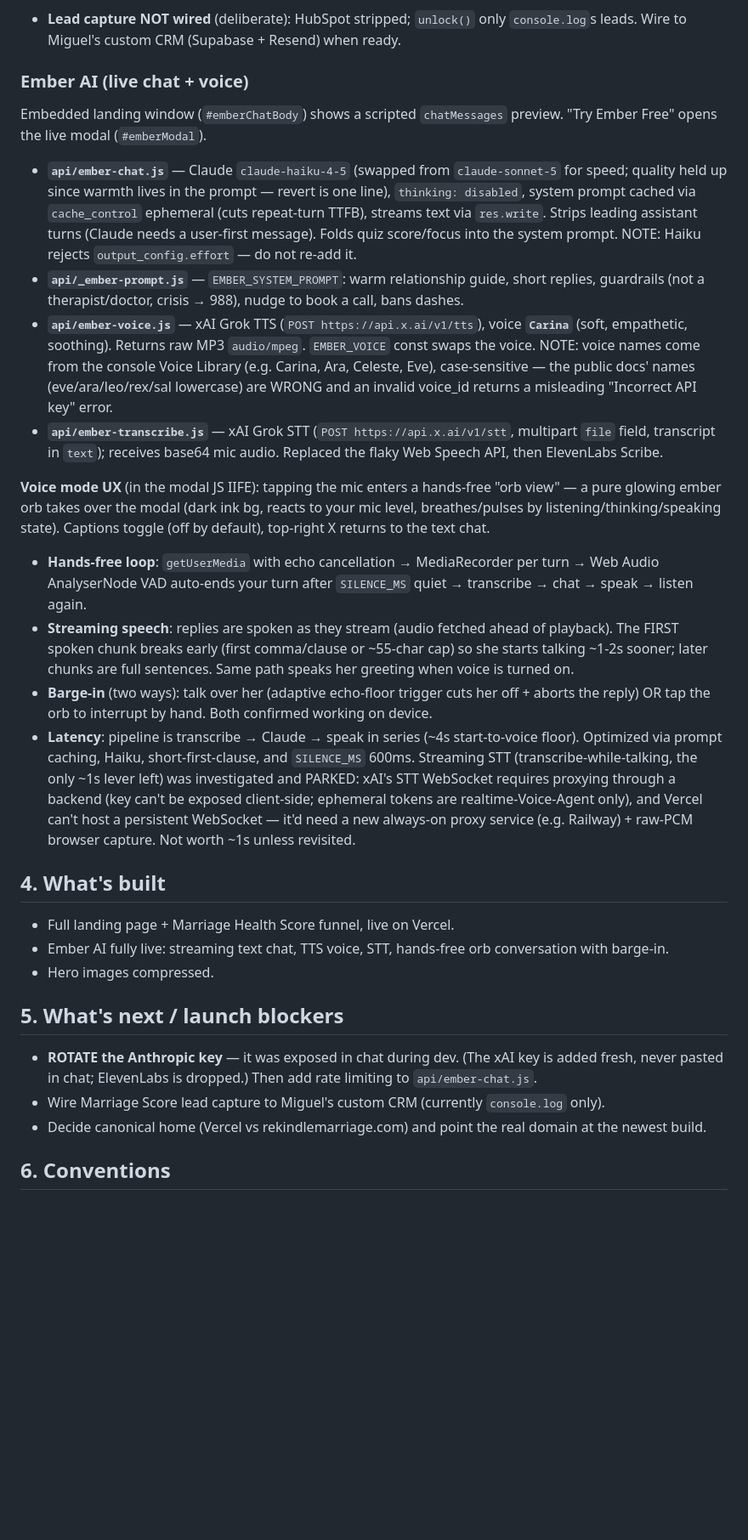
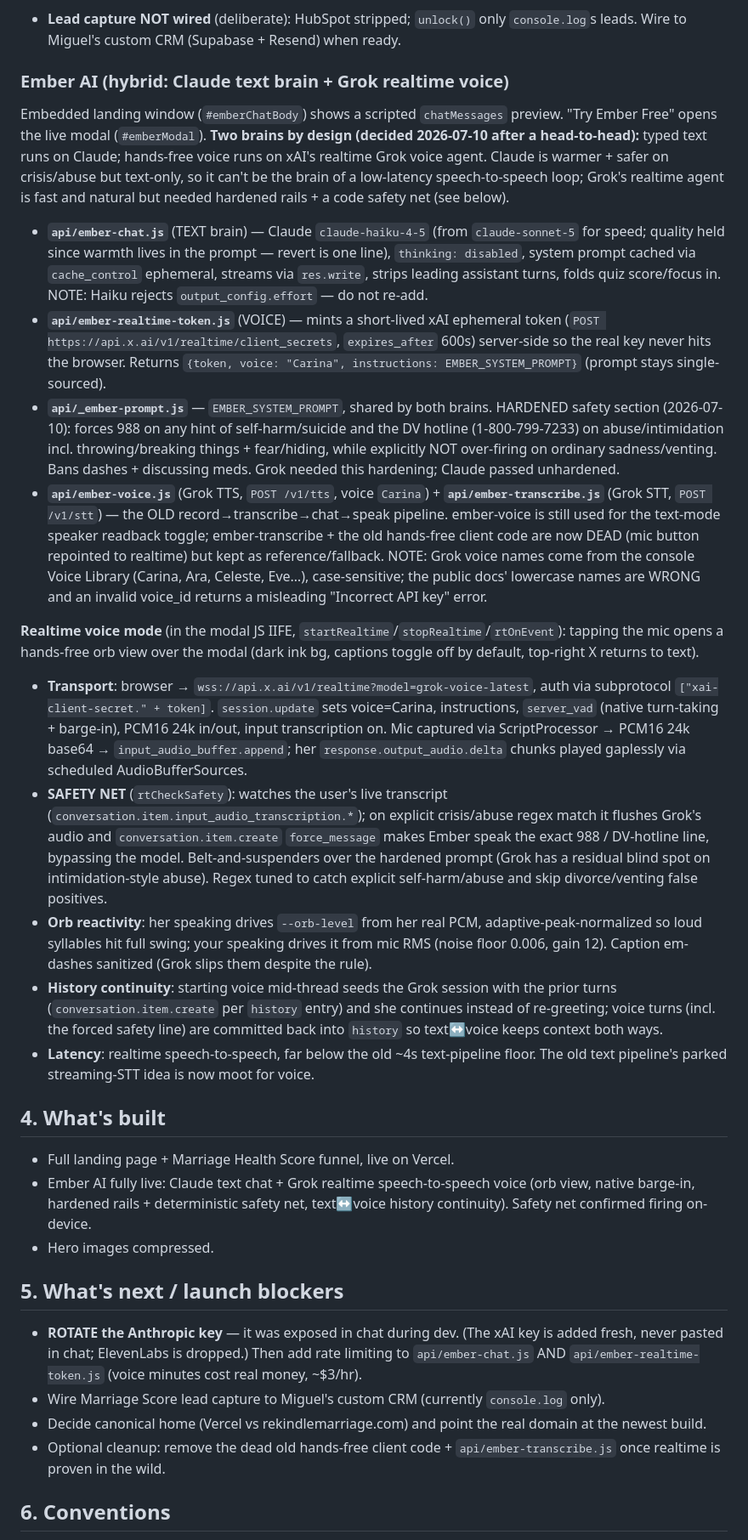
Before and after one commit to GroundworkHQ/rekindle, a Markdown page: docs/REFERENCE.md, the part around the change. Shown at 85% size. Rendered like a GitHub page; blank space fills up the shorter version.

Commit message:
Update REFERENCE for hybrid Claude-text + Grok-realtime-voice architecture
Rewrites the Ember AI section: two-brain design, realtime voice agent
(ephemeral token endpoint, WSS transport, safety net, orb reactivity, history
continuity), and marks the old TTS/STT pipeline's status. Updates blockers.

Co-Authored-By: Claude Opus 4.8 (1M context) <noreply@anthropic.com>

```diff
--- a/docs/REFERENCE.md
+++ b/docs/REFERENCE.md
@@ -22,28 +22,31 @@ Single HTML document. Sections top to bottom: hero (single CTA → `score.html`)
 10-question quiz, 5 pillars, animated score ring, gated breakdown. Cormorant Garamond, centered. "Talk to Ember" button hands off to the landing page with `?score=X&focus=Y&chat=1`, which auto-opens the live Ember modal seeded with the score.
 - **Lead capture NOT wired** (deliberate): HubSpot stripped; `unlock()` only `console.log`s leads. Wire to Miguel's custom CRM (Supabase + Resend) when ready.
 
-### Ember AI (live chat + voice)
-Embedded landing window (`#emberChatBody`) shows a scripted `chatMessages` preview. "Try Ember Free" opens the live modal (`#emberModal`).
-- **`api/ember-chat.js`** — Claude `claude-haiku-4-5` (swapped from `claude-sonnet-5` for speed; quality held up since warmth lives in the prompt — revert is one line), `thinking: disabled`, system prompt cached via `cache_control` ephemeral (cuts repeat-turn TTFB), streams text via `res.write`. Strips leading assistant turns (Claude needs a user-first message). Folds quiz score/focus into the system prompt. NOTE: Haiku rejects `output_config.effort` — do not re-add it.
-- **`api/_ember-prompt.js`** — `EMBER_SYSTEM_PROMPT`: warm relationship guide, short replies, guardrails (not a therapist/doctor, crisis → 988), nudge to book a call, bans dashes.
-- **`api/ember-voice.js`** — xAI Grok TTS (`POST https://api.x.ai/v1/tts`), voice **`Carina`** (soft, empathetic, soothing). Returns raw MP3 `audio/mpeg`. `EMBER_VOICE` const swaps the voice. NOTE: voice names come from the console Voice Library (e.g. Carina, Ara, Celeste, Eve), case-sensitive — the public docs' names (eve/ara/leo/rex/sal lowercase) are WRONG and an invalid voice_id returns a misleading "Incorrect API key" error.
-- **`api/ember-transcribe.js`** — xAI Grok STT (`POST https://api.x.ai/v1/stt`, multipart `file` field, transcript in `text`); receives base64 mic audio. Replaced the flaky Web Speech API, then ElevenLabs Scribe.
+### Ember AI (hybrid: Claude text brain + Grok realtime voice)
+Embedded landing window (`#emberChatBody`) shows a scripted `chatMessages` preview. "Try Ember Free" opens the live modal (`#emberModal`). **Two brains by design (decided 2026-07-10 after a head-to-head):** typed text runs on Claude; hands-free voice runs on xAI's realtime Grok voice agent. Claude is warmer + safer on crisis/abuse but text-only, so it can't be the brain of a low-latency speech-to-speech loop; Grok's realtime agent is fast and natural but needed hardened rails + a code safety net (see below).
 
-**Voice mode UX** (in the modal JS IIFE): tapping the mic enters a hands-free "orb view" — a pure glowing ember orb takes over the modal (dark ink bg, reacts to your mic level, breathes/pulses by listening/thinking/speaking state). Captions toggle (off by default), top-right X returns to the text chat.
-- **Hands-free loop**: `getUserMedia` with echo cancellation → MediaRecorder per turn → Web Audio AnalyserNode VAD auto-ends your turn after `SILENCE_MS` quiet → transcribe → chat → speak → listen again.
-- **Streaming speech**: replies are spoken as they stream (audio fetched ahead of playback). The FIRST spoken chunk breaks early (first comma/clause or ~55-char cap) so she starts talking ~1-2s sooner; later chunks are full sentences. Same path speaks her greeting when voice is turned on.
-- **Barge-in** (two ways): talk over her (adaptive echo-floor trigger cuts her off + aborts the reply) OR tap the orb to interrupt by hand. Both confirmed working on device.
-- **Latency**: pipeline is transcribe → Claude → speak in series (~4s start-to-voice floor). Optimized via prompt caching, Haiku, short-first-clause, and `SILENCE_MS` 600ms. Streaming STT (transcribe-while-talking, the only ~1s lever left) was investigated and PARKED: xAI's STT WebSocket requires proxying through a backend (key can't be exposed client-side; ephemeral tokens are realtime-Voice-Agent only), and Vercel can't host a persistent WebSocket — it'd need a new always-on proxy service (e.g. Railway) + raw-PCM browser capture. Not worth ~1s unless revisited.
+- **`api/ember-chat.js`** (TEXT brain) — Claude `claude-haiku-4-5` (from `claude-sonnet-5` for speed; quality held since warmth lives in the prompt — revert is one line), `thinking: disabled`, system prompt cached via `cache_control` ephemeral, streams via `res.write`, strips leading assistant turns, folds quiz score/focus in. NOTE: Haiku rejects `output_config.effort` — do not re-add.
+- **`api/ember-realtime-token.js`** (VOICE) — mints a short-lived xAI ephemeral token (`POST https://api.x.ai/v1/realtime/client_secrets`, `expires_after` 600s) server-side so the real key never hits the browser. Returns `{token, voice: "Carina", instructions: EMBER_SYSTEM_PROMPT}` (prompt stays single-sourced).
+- **`api/_ember-prompt.js`** — `EMBER_SYSTEM_PROMPT`, shared by both brains. HARDENED safety section (2026-07-10): forces 988 on any hint of self-harm/suicide and the DV hotline (1-800-799-7233) on abuse/intimidation incl. throwing/breaking things + fear/hiding, while explicitly NOT over-firing on ordinary sadness/venting. Bans dashes + discussing meds. Grok needed this hardening; Claude passed unhardened.
+- **`api/ember-voice.js`** (Grok TTS, `POST /v1/tts`, voice `Carina`) + **`api/ember-transcribe.js`** (Grok STT, `POST /v1/stt`) — the OLD record→transcribe→chat→speak pipeline. ember-voice is still used for the text-mode speaker readback toggle; ember-transcribe + the old hands-free client code are now DEAD (mic button repointed to realtime) but kept as reference/fallback. NOTE: Grok voice names come from the console Voice Library (Carina, Ara, Celeste, Eve…), case-sensitive; the public docs' lowercase names are WRONG and an invalid voice_id returns a misleading "Incorrect API key" error.
+
+**Realtime voice mode** (in the modal JS IIFE, `startRealtime`/`stopRealtime`/`rtOnEvent`): tapping the mic opens a hands-free orb view over the modal (dark ink bg, captions toggle off by default, top-right X returns to text).
+- **Transport**: browser → `wss://api.x.ai/v1/realtime?model=grok-voice-latest`, auth via subprotocol `["xai-client-secret." + token]`. `session.update` sets voice=Carina, instructions, `server_vad` (native turn-taking + barge-in), PCM16 24k in/out, input transcription on. Mic captured via ScriptProcessor → PCM16 24k base64 → `input_audio_buffer.append`; her `response.output_audio.delta` chunks played gaplessly via scheduled AudioBufferSources.
+- **SAFETY NET** (`rtCheckSafety`): watches the user's live transcript (`conversation.item.input_audio_transcription.*`); on explicit crisis/abuse regex match it flushes Grok's audio and `conversation.item.create` `force_message` makes Ember speak the exact 988 / DV-hotline line, bypassing the model. Belt-and-suspenders over the hardened prompt (Grok has a residual blind spot on intimidation-style abuse). Regex tuned to catch explicit self-harm/abuse and skip divorce/venting false positives.
+- **Orb reactivity**: her speaking drives `--orb-level` from her real PCM, adaptive-peak-normalized so loud syllables hit full swing; your speaking drives it from mic RMS (noise floor 0.006, gain 12). Caption em-dashes sanitized (Grok slips them despite the rule).
+- **History continuity**: starting voice mid-thread seeds the Grok session with the prior turns (`conversation.item.create` per `history` entry) and she continues instead of re-greeting; voice turns (incl. the forced safety line) are committed back into `history` so text↔voice keeps context both ways.
+- **Latency**: realtime speech-to-speech, far below the old ~4s text-pipeline floor. The old text pipeline's parked streaming-STT idea is now moot for voice.
 
 ## 4. What's built
 - Full landing page + Marriage Health Score funnel, live on Vercel.
-- Ember AI fully live: streaming text chat, TTS voice, STT, hands-free orb conversation with barge-in.
+- Ember AI fully live: Claude text chat + Grok realtime speech-to-speech voice (orb view, native barge-in, hardened rails + deterministic safety net, text↔voice history continuity). Safety net confirmed firing on-device.
 - Hero images compressed.
 
 ## 5. What's next / launch blockers
-- **ROTATE the Anthropic key** — it was exposed in chat during dev. (The xAI key is added fresh, never pasted in chat; ElevenLabs is dropped.) Then add rate limiting to `api/ember-chat.js`.
+- **ROTATE the Anthropic key** — it was exposed in chat during dev. (The xAI key is added fresh, never pasted in chat; ElevenLabs is dropped.) Then add rate limiting to `api/ember-chat.js` AND `api/ember-realtime-token.js` (voice minutes cost real money, ~$3/hr).
 - Wire Marriage Score lead capture to Miguel's custom CRM (currently `console.log` only).
 - Decide canonical home (Vercel vs rekindlemarriage.com) and point the real domain at the newest build.
+- Optional cleanup: remove the dead old hands-free client code + `api/ember-transcribe.js` once realtime is proven in the wild.
 
 ## 6. Conventions
 - Dark ink background, ember-orange accent. No em dashes anywhere in copy.
```
